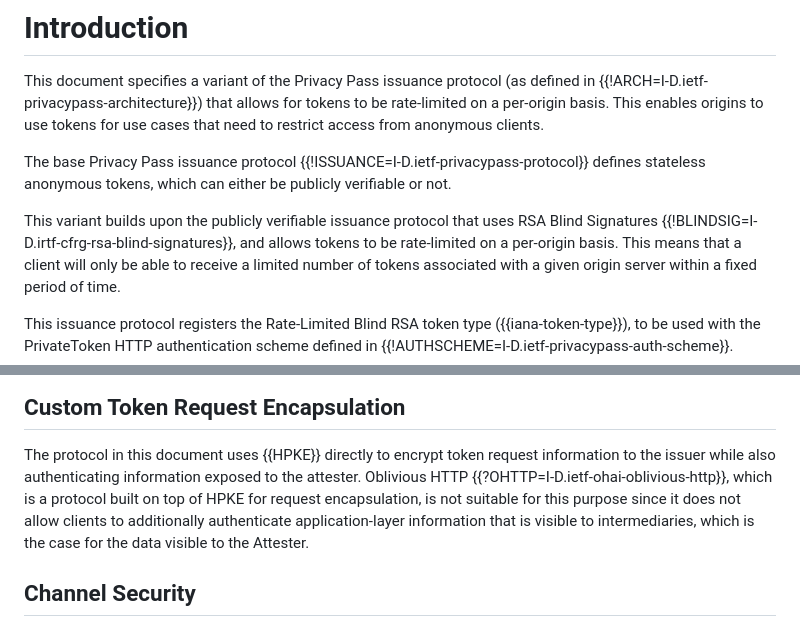
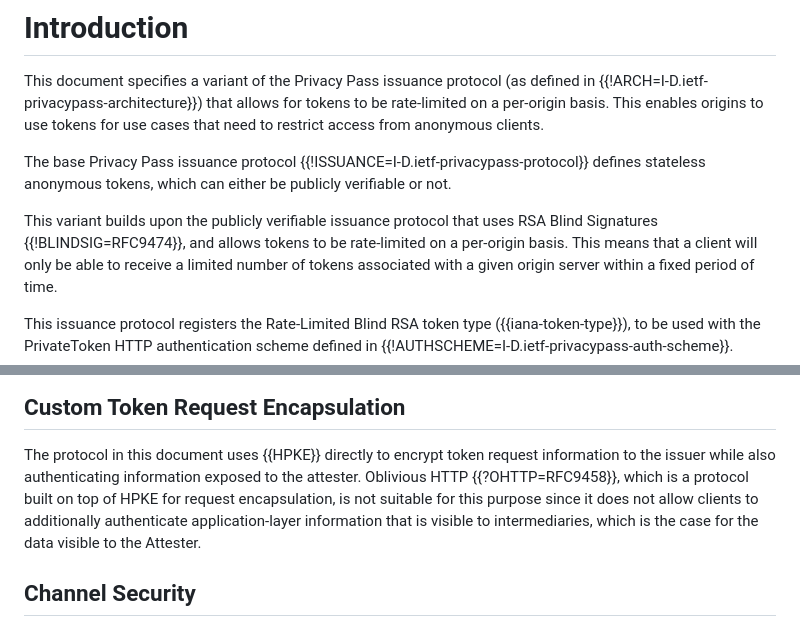
Before and after one commit to ietf-wg-privacypass/draft-ietf-privacypass-rate-limit-tokens, a Markdown page: draft-ietf-privacypass-rate-limit-tokens.md, 2 parts joined by grey strips. Rendered like a GitHub page.

Commit message:
Update references

```diff
--- a/draft-ietf-privacypass-rate-limit-tokens.md
+++ b/draft-ietf-privacypass-rate-limit-tokens.md
@@ -81,7 +81,7 @@ defines stateless anonymous tokens, which can either be publicly verifiable
 or not.
 
 This variant builds upon the publicly verifiable issuance protocol that uses
-RSA Blind Signatures {{!BLINDSIG=I-D.irtf-cfrg-rsa-blind-signatures}}, and
+RSA Blind Signatures {{!BLINDSIG=RFC9474}}, and
 allows tokens to be rate-limited on a per-origin basis. This means that
 a client will only be able to receive a limited number of tokens associated
 with a given origin server within a fixed period of time.
@@ -1382,7 +1382,7 @@ The Client Secret MUST NOT be used for any purpose outside of this protocol.
 
 The protocol in this document uses {{HPKE}} directly to encrypt token request information
 to the issuer while also authenticating information exposed to the attester. Oblivious HTTP
-{{?OHTTP=I-D.ietf-ohai-oblivious-http}}, which is a protocol built on top of HPKE for
+{{?OHTTP=RFC9458}}, which is a protocol built on top of HPKE for
 request encapsulation, is not suitable for this purpose since it does not allow clients to
 additionally authenticate application-layer information that is visible to intermediaries,
 which is the case for the data visible to the Attester.
```
